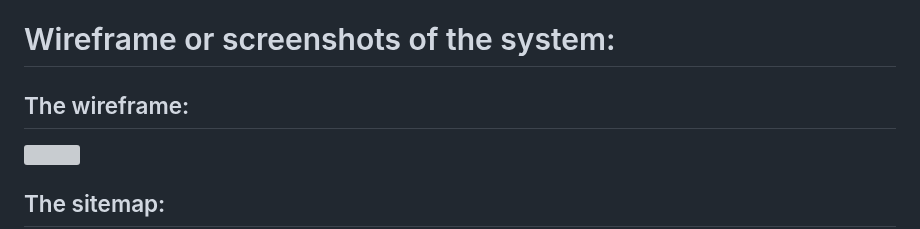
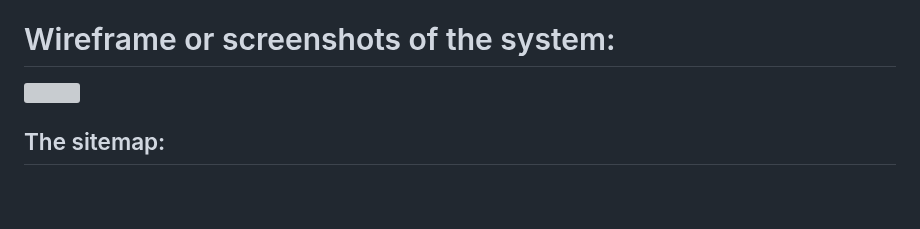
Before and after one commit to MinhTranTuan3112/TTM-Music, a Markdown page: README.md, the part around the change. Rendered like a GitHub page; blank space fills up the shorter version; grey boxes are pictures that could not be loaded.

```diff
--- a/README.md
+++ b/README.md
@@ -27,7 +27,7 @@ git clone https://github.com/dunghuynh-teaching/prj301-se1726-09.git
 
 # Wireframe or screenshots of the system:
 
-## The wireframe:
+
 ![](wireframe.png)
 
 ## The sitemap:
```
